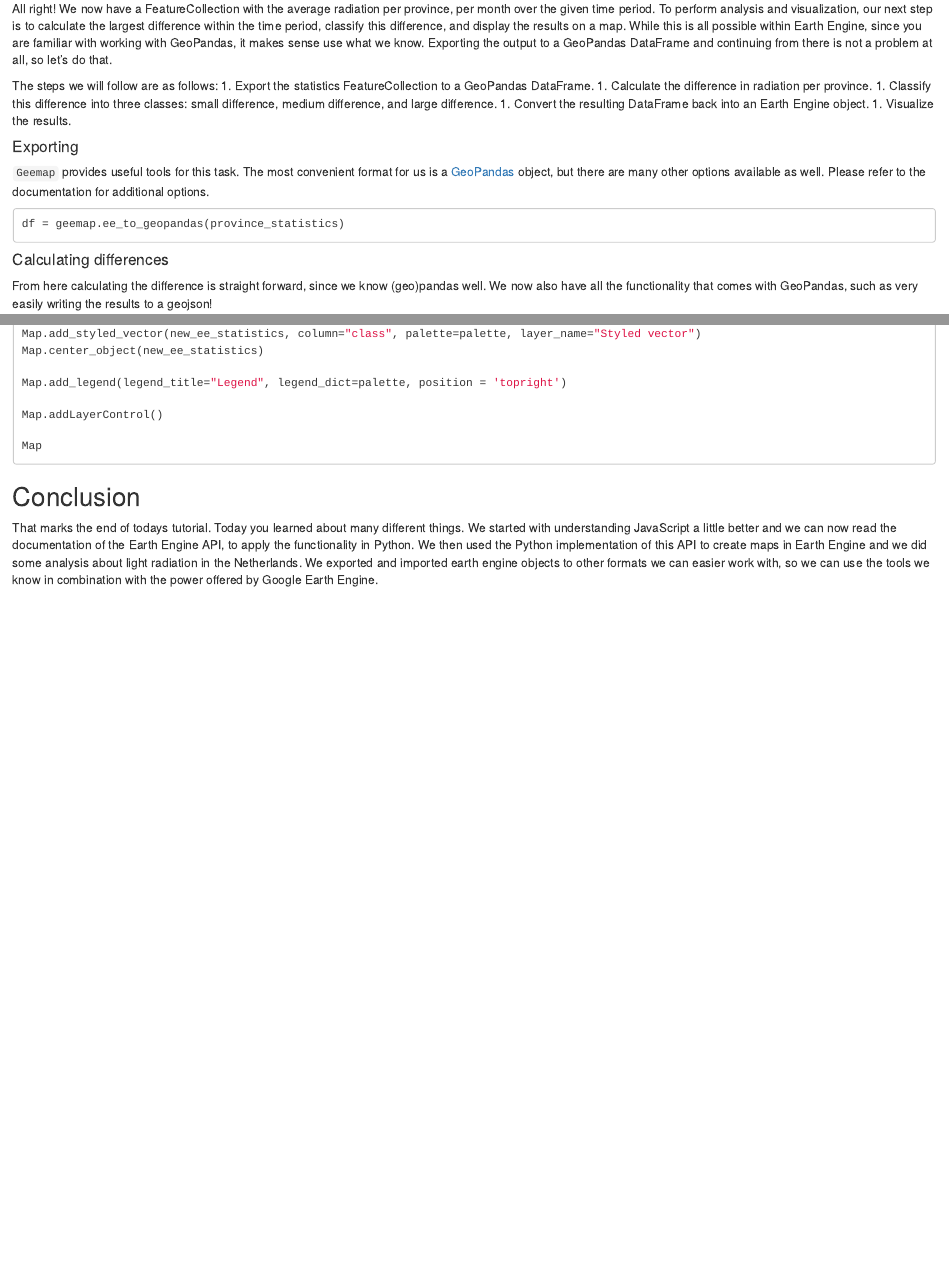
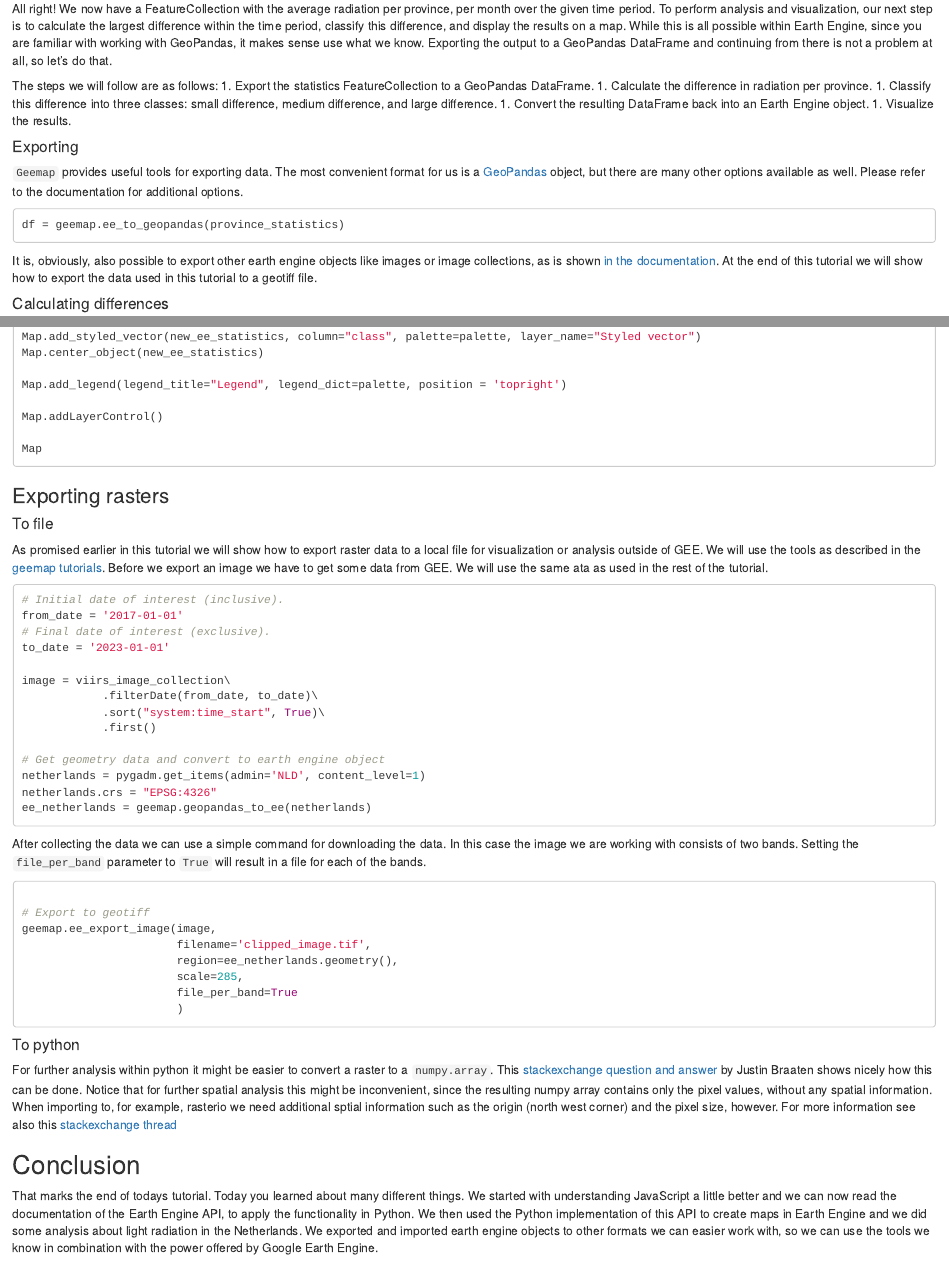
Before and after one commit to GeoScripting-WUR/Python-GEE, an R Markdown document (index.Rmd): the page in a window 1100 px wide, from 7180 px down before the commit and from 7310 px down after it, so that both start at the same text, and a second part further down, joined at a grey line. Rendered offline with R 4.5, knitr and Pandoc, with nearby package versions; drawn as R Markdown's standard HTML page in place of the format the file asks for; a font, style sheet, LaTeX package, included part or bibliography that could not be used is replaced or left out.

Commit message:
Development (#6)
* changes in tutorial

* message

* added sattelite downloading

---------

Co-authored-by: arno.timmer@wur.nl <arno.timmer@wur.nl>

````diff
--- a/index.Rmd
+++ b/index.Rmd
@@ -384,11 +391,14 @@ The steps we will follow are as follows:
 
 
 #### Exporting
-`Geemap` provides useful tools for this task. The most convenient format for us is a [GeoPandas](https://geemap.org/common/?h=ee_to_geotiff#geemap.common.ee_to_geopandas) object, but there are many other options available as well. Please refer to the documentation for additional options.
+`Geemap` provides useful tools for exporting data. The most convenient format for us is a [GeoPandas](https://geemap.org/common/?h=ee_to_geotiff#geemap.common.ee_to_geopandas) object, but there are many other options available as well. Please refer to the documentation for additional options.
 
 ```{r, engine = 'Python', eval=FALSE}
 df = geemap.ee_to_geopandas(province_statistics)
 ```
+
+It is, obviously, also possible to export other earth engine objects like images or image collections, as is shown [in the documentation](https://geemap.org/notebooks/11_export_image). At the end of this tutorial we will show how to export the data used in this tutorial to a geotiff file.
+
 
 #### Calculating differences
 
@@ -510,6 +520,47 @@ Map.addLayerControl()
 Map
 ```
 
+### Exporting rasters
+
+#### To file
+As promised earlier in this tutorial we will show how to export raster data to a local file for visualization or analysis outside of GEE. We will use the tools as described in the [geemap tutorials](https://geemap.org/notebooks/11_export_image). Before we export an image we have to get some data from GEE. We will use the same ata as used in the rest of the tutorial.
+
+```{r, engine = 'Python', eval=FALSE}
+# Initial date of interest (inclusive).
+from_date = '2017-01-01'
+# Final date of interest (exclusive).
+to_date = '2023-01-01'
+
+image = viirs_image_collection\
+            .filterDate(from_date, to_date)\
+            .sort("system:time_start", True)\
+            .first()
+
+# Get geometry data and convert to earth engine object
+netherlands = pygadm.get_items(admin='NLD', content_level=1)
+netherlands.crs = "EPSG:4326"
+ee_netherlands = geemap.geopandas_to_ee(netherlands)
+
+```
+
+After collecting the data we can use a simple command for downloading the data. In this case the image we are working with consists of two bands. Setting the `file_per_band` parameter to `True` will result in a file for each of the bands.
+
+```{r, engine = 'Python', eval=FALSE}
+
+# Export to geotiff
+geemap.ee_export_image(image,
+                       filename='clipped_image.tif',
+                       region=ee_netherlands.geometry(),
+                       scale=285,
+                       file_per_band=True
+                       )
+```
+
+#### To python
+
+For further analysis within python it might be easier to convert a raster to a `numpy.array`. This [stackexchange question and answer](https://gis.stackexchange.com/questions/350771/moving-from-earth-engine-image-to-array-for-use-in-sklearn) by Justin Braaten shows nicely how this can be done. Notice that for further spatial analysis this might be inconvenient, since the resulting numpy array contains only the pixel values, without any spatial information. When importing to, for example, rasterio we need additional sptial information such as the origin (north west corner) and the pixel size, however. For more information see also this [stackexchange thread](https://gis.stackexchange.com/questions/279953/numpy-array-to-gtiff-using-rasterio-without-source-raster)
+
+
 ## Conclusion
 
 That marks the end of todays tutorial. Today you learned about many different things. We started with understanding JavaScript a little better and we can now read the documentation of the Earth Engine API, to apply the functionality in Python. We then used the Python implementation of this API to create maps in Earth Engine and we did some analysis about light radiation in the Netherlands. We exported and imported earth engine objects to other formats we can easier work with, so we can use the tools we know in combination with the power offered by Google Earth Engine.
````
Also changed, not shown: README.md, index.html, index.Rmd (9 more changed lines), 1 other file.
